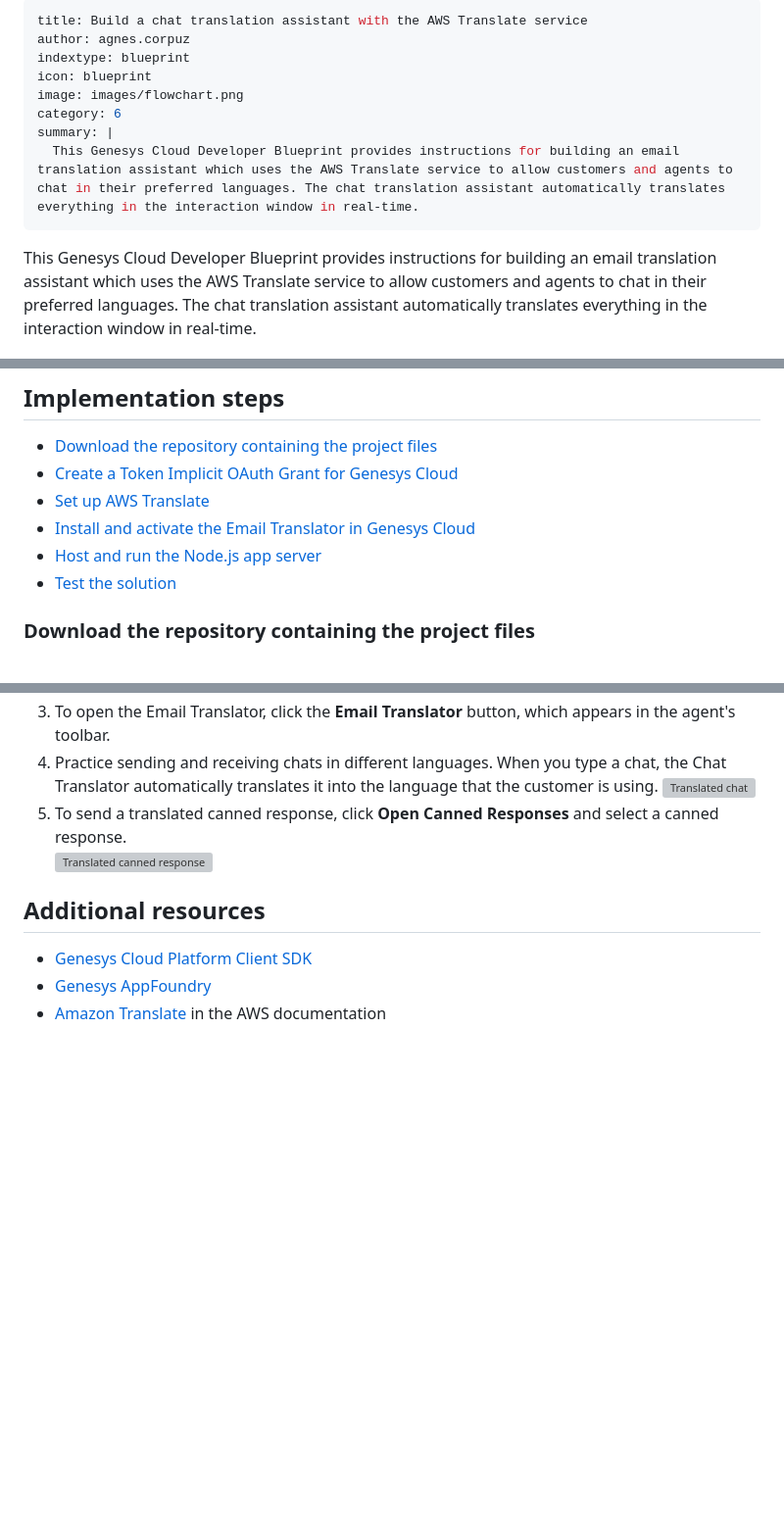
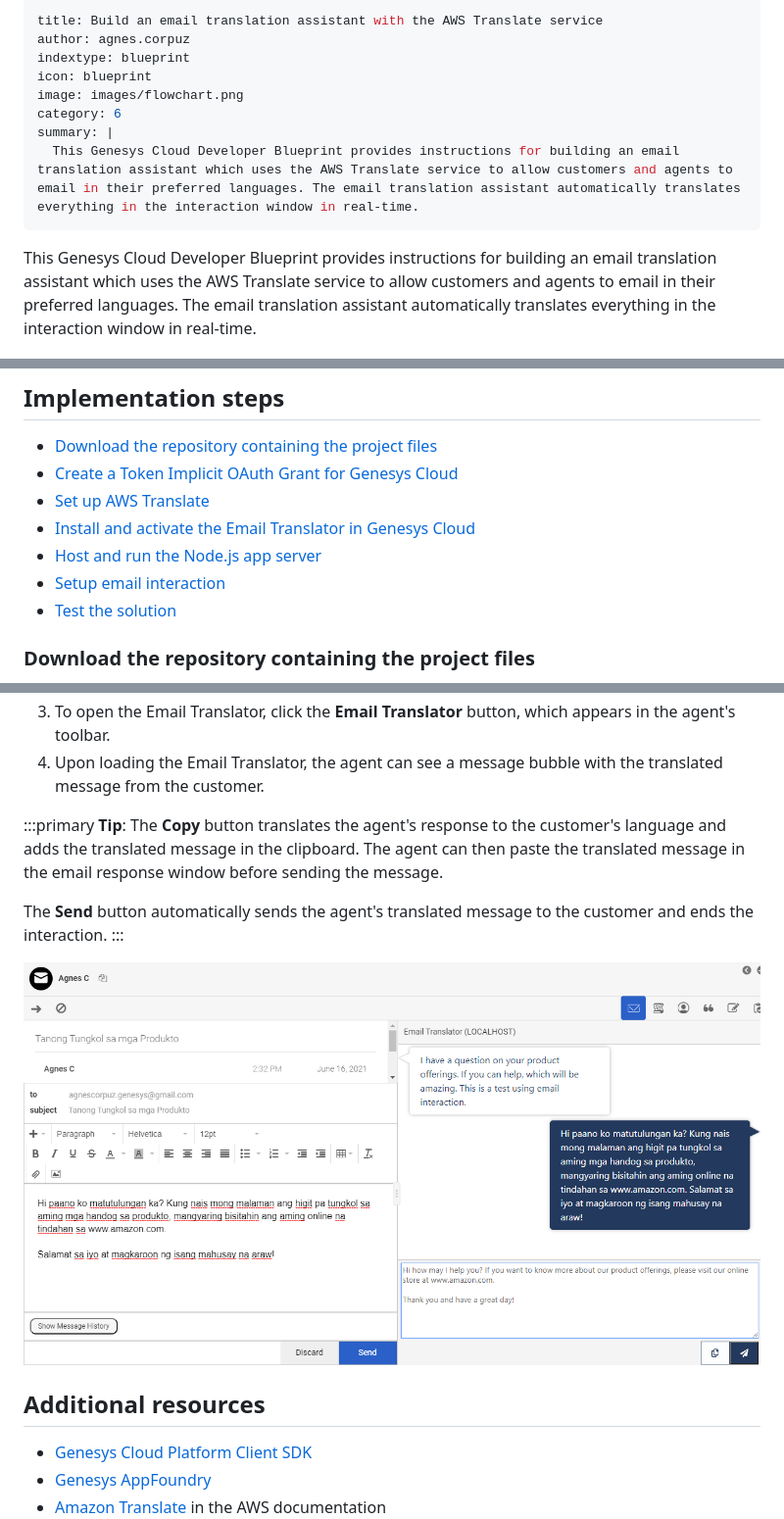
Before and after one commit to AgnesCorpuz/email-translator-blueprint, a Markdown page: blueprint/index.md, 3 parts joined by grey strips. Shown at 98% size. GitHub-like rendering; pictures changed too: blueprint/images/email-translate.png (added); blank space fills up the shorter version; grey boxes are pictures that could not be loaded.

```diff
--- a/blueprint/index.md
+++ b/blueprint/index.md
@@ -1,15 +1,15 @@
 ---
-title: Build a chat translation assistant with the AWS Translate service
+title: Build an email translation assistant with the AWS Translate service
 author: agnes.corpuz
 indextype: blueprint
 icon: blueprint
 image: images/flowchart.png
 category: 6
 summary: |
-  This Genesys Cloud Developer Blueprint provides instructions for building an email translation assistant which uses the AWS Translate service to allow customers and agents to chat in their preferred languages. The chat translation assistant automatically translates everything in the interaction window in real-time.
+  This Genesys Cloud Developer Blueprint provides instructions for building an email translation assistant which uses the AWS Translate service to allow customers and agents to email in their preferred languages. The email translation assistant automatically translates everything in the interaction window in real-time.
 ---
 
-This Genesys Cloud Developer Blueprint provides instructions for building an email translation assistant which uses the AWS Translate service to allow customers and agents to chat in their preferred languages. The chat translation assistant automatically translates everything in the interaction window in real-time.
+This Genesys Cloud Developer Blueprint provides instructions for building an email translation assistant which uses the AWS Translate service to allow customers and agents to email in their preferred languages. The email translation assistant automatically translates everything in the interaction window in real-time.
 
 ![Email translation assistant](images/flowchart.png "Email translation assistant")
 
@@ -57,6 +57,7 @@ This Genesys Cloud Developer Blueprint provides instructions for building an ema
 * [Set up AWS Translate](#set-up-aws-translate "Goes to the Set up AWS Translate section")
 * [Install and activate the Email Translator in Genesys Cloud](#install-and-activate-the-email-translator-in-genesys-cloud "Goes to the Install and activate the Email Translator in Genesys Cloud section")
 * [Host and run the Node.js app server](#host-and-run-the-node-js-app-server "Goes to the Host and run the Node.js app server section")
+* [Setup email interaction](#setup-email-interaction "Goes to the Setup email interaction section")
 * [Test the solution](#test-the-solution "Goes to the Test the solution section")
 
 ### Download the repository containing the project files
@@ -153,10 +154,15 @@ This Genesys Cloud Developer Blueprint provides instructions for building an ema
 2. To answer the email as an agent, in your Genesys Cloud organization change your status to **On Queue** and then answer the incoming interaction.
   ![Email interaction](images/email-interaction.png "Incoming email interaction")
 3. To open the Email Translator, click the **Email Translator** button, which appears in the agent's toolbar.
-4. Practice sending and receiving chats in different languages. When you type a chat, the Chat Translator automatically translates it into the language that the customer is using.
-  ![Translated chat](images/chat-translate.png "Translated chat")
-5. To send a translated canned response, click **Open Canned Responses** and select a canned response.
-  ![Translated canned response](images/translate-canned-response.png "Translated canned response")
+4. Upon loading the Email Translator, the agent can see a message bubble with the translated message from the customer.
+
+  :::primary
+  **Tip**: The **Copy** button translates the agent's response to the customer's language and adds the translated message in the clipboard. The agent can then paste the translated message in the email response window before sending the message.
+
+  The **Send** button automatically sends the agent's translated message to the customer and ends the interaction.
+  :::
+
+  ![Translated email](images/email-translate.png "Translated email")
 
 ## Additional resources
 
```
Also changed, not shown: README.md (+3 -1 lines), blueprint/images/email-interaction.png (added), 2 other files.
